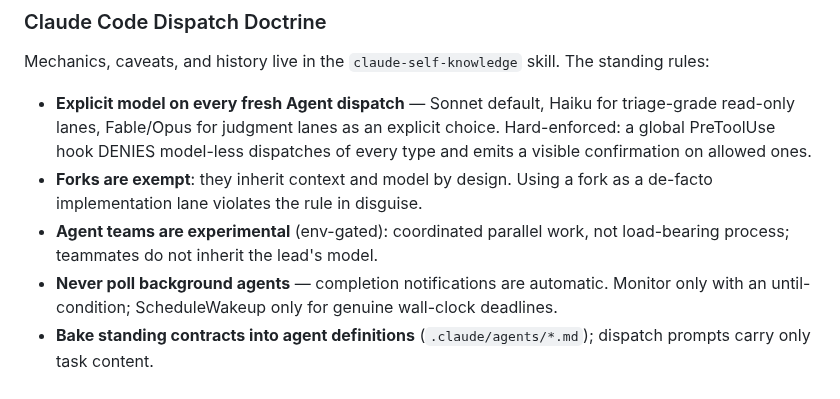
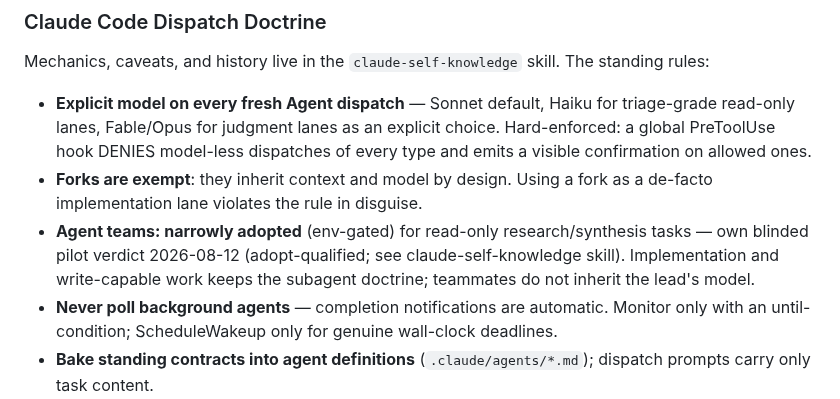
Before and after one commit to Sinity/sinnix, a Markdown page: dots/claude/CLAUDE.md, the part around the change. Rendered like a GitHub page.

Commit message:
doctrine: promote agent teams narrowly -- read-only research/synthesis only
Own blinded pilot (2026-08-12, adopt-qualified: 3.45 vs 2.73 weighted,
faster critical path, near-cost-parity) justifies teams as a normal
coordination shape for read-only research/synthesis. Implementation and
write-capable work keeps the subagent doctrine. Operator decision:
promote narrowly.

Co-Authored-By: Claude Fable 5 <noreply@anthropic.com>
Claude-Session: https://claude.ai/code/session_01Vd3i8GgeTb4YHDQFtBZ3CU

```diff
--- a/dots/claude/CLAUDE.md
+++ b/dots/claude/CLAUDE.md
@@ -190,8 +190,11 @@ The standing rules:
   dispatches of every type and emits a visible confirmation on allowed ones.
 - **Forks are exempt**: they inherit context and model by design. Using a
   fork as a de-facto implementation lane violates the rule in disguise.
-- **Agent teams are experimental** (env-gated): coordinated parallel work,
-  not load-bearing process; teammates do not inherit the lead's model.
+- **Agent teams: narrowly adopted** (env-gated) for read-only
+  research/synthesis tasks — own blinded pilot verdict 2026-08-12
+  (adopt-qualified; see claude-self-knowledge skill). Implementation and
+  write-capable work keeps the subagent doctrine; teammates do not inherit
+  the lead's model.
 - **Never poll background agents** — completion notifications are automatic.
   Monitor only with an until-condition; ScheduleWakeup only for genuine
   wall-clock deadlines.
```
Also changed, not shown: 1 other file.
